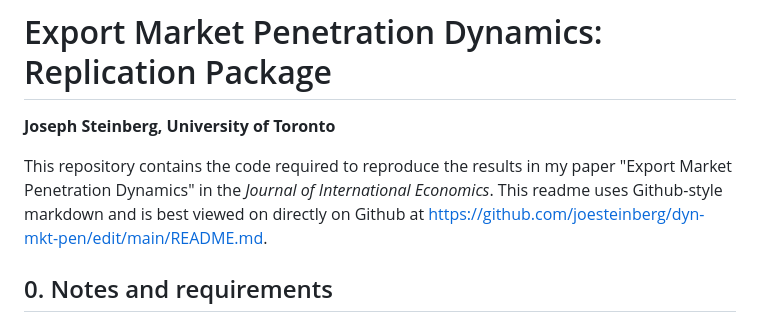
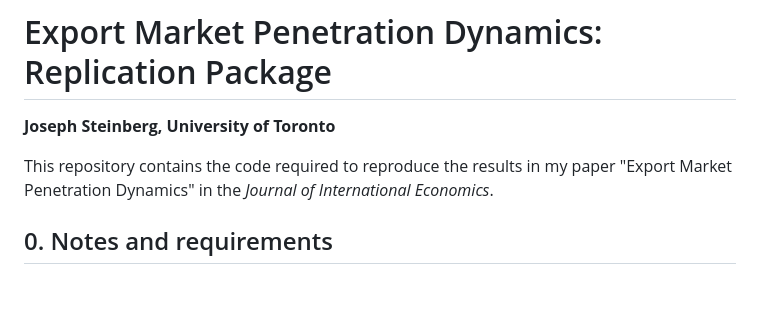
Before and after one commit to joesteinberg/dyn-mkt-pen, a Markdown page: README.md, the part around the change. Rendered like a GitHub page; blank space fills up the shorter version.

```diff
--- a/README.md
+++ b/README.md
@@ -1,7 +1,7 @@
 # Export Market Penetration Dynamics: Replication Package
 **Joseph Steinberg, University of Toronto**
 
-This repository contains the code required to reproduce the results in my paper "Export Market Penetration Dynamics" in the *Journal of International Economics*. This readme uses Github-style markdown and is best viewed on directly on Github at https://github.com/joesteinberg/dyn-mkt-pen/edit/main/README.md.
+This repository contains the code required to reproduce the results in my paper "Export Market Penetration Dynamics" in the *Journal of International Economics*.
 
 ## 0. Notes and requirements ##
 
```
